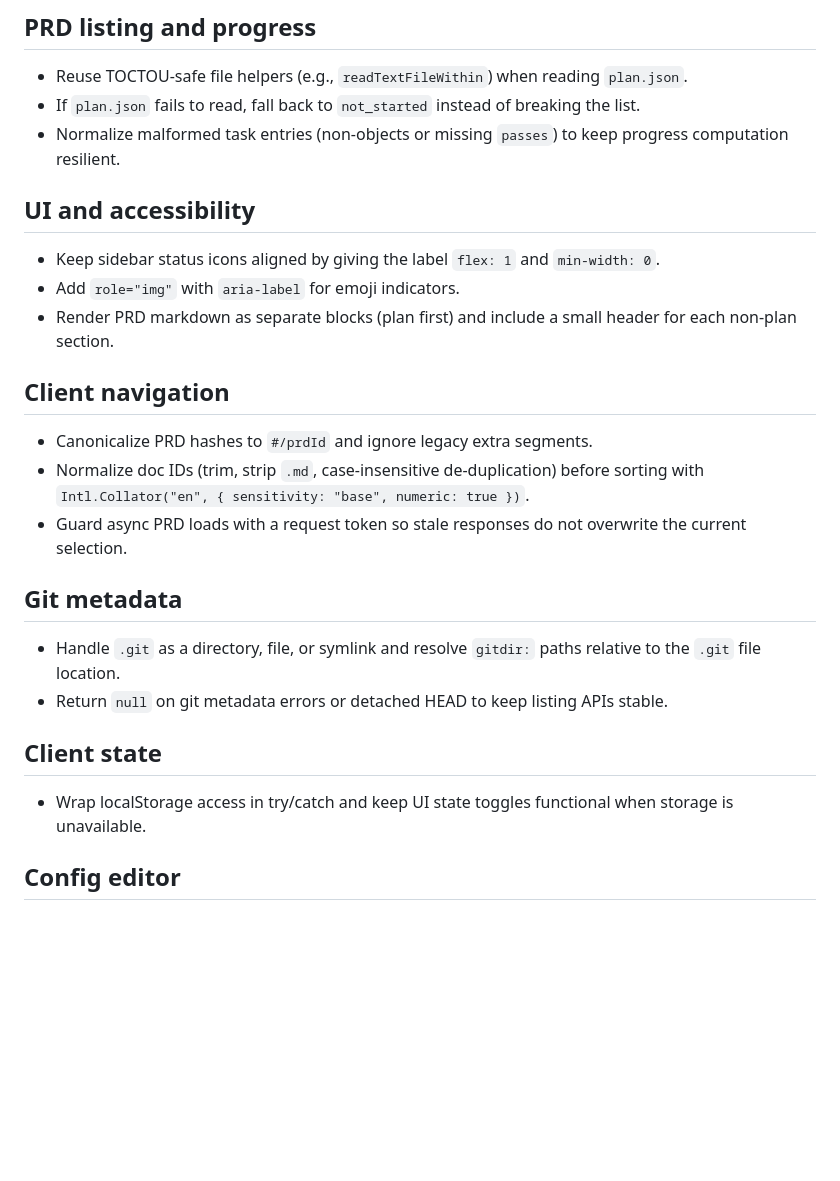
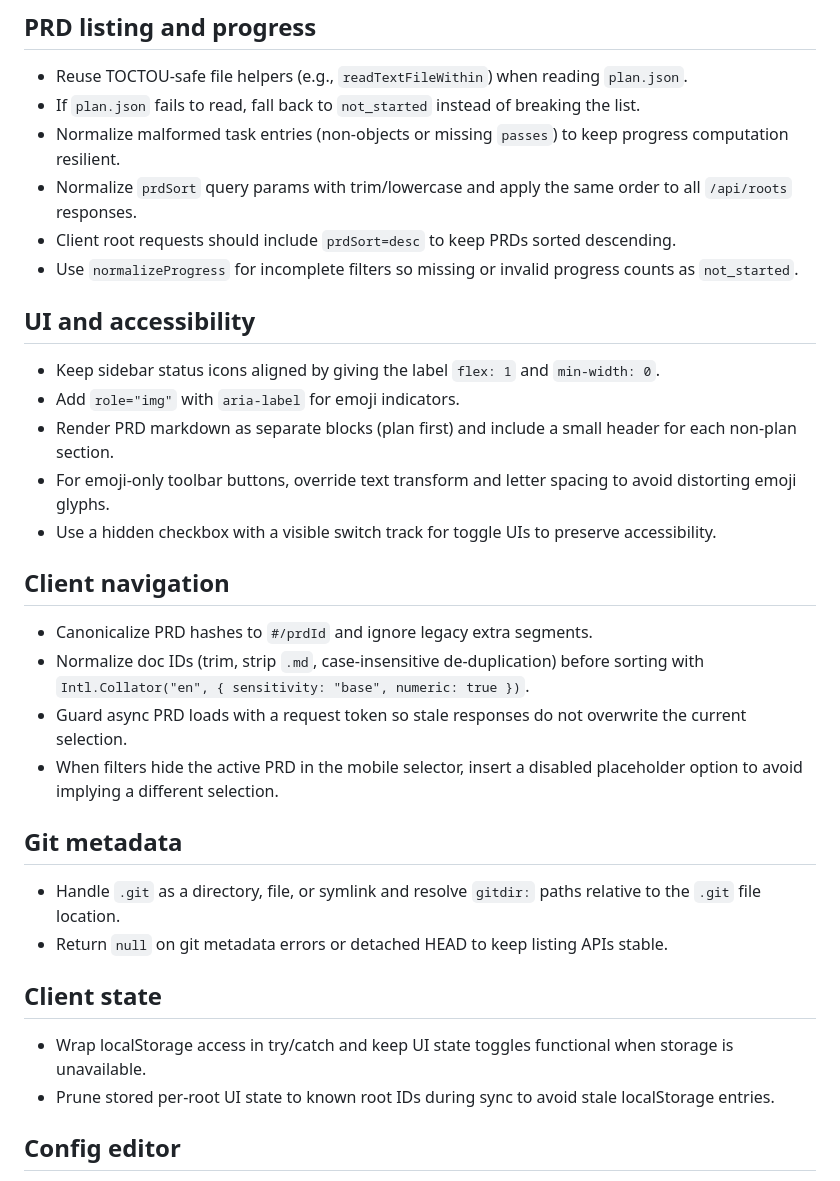
Before and after one commit to arenahito/piggychick, a Markdown page: AGENTS.md, the part around the change. Drawn GitHub-style; blank space fills up the shorter version.

Commit message:
docs: update AGENTS.md with learnings from sidebar-prd-controls

```diff
--- a/AGENTS.md
+++ b/AGENTS.md
@@ -56,18 +56,24 @@ PiggyChick is a local Bun-powered viewer for `.tasks` PRD folders. It serves the
 - Reuse TOCTOU-safe file helpers (e.g., `readTextFileWithin`) when reading `plan.json`.
 - If `plan.json` fails to read, fall back to `not_started` instead of breaking the list.
 - Normalize malformed task entries (non-objects or missing `passes`) to keep progress computation resilient.
+- Normalize `prdSort` query params with trim/lowercase and apply the same order to all `/api/roots` responses.
+- Client root requests should include `prdSort=desc` to keep PRDs sorted descending.
+- Use `normalizeProgress` for incomplete filters so missing or invalid progress counts as `not_started`.
 
 ## UI and accessibility
 
 - Keep sidebar status icons aligned by giving the label `flex: 1` and `min-width: 0`.
 - Add `role="img"` with `aria-label` for emoji indicators.
 - Render PRD markdown as separate blocks (plan first) and include a small header for each non-plan section.
+- For emoji-only toolbar buttons, override text transform and letter spacing to avoid distorting emoji glyphs.
+- Use a hidden checkbox with a visible switch track for toggle UIs to preserve accessibility.
 
 ## Client navigation
 
 - Canonicalize PRD hashes to `#/prdId` and ignore legacy extra segments.
 - Normalize doc IDs (trim, strip `.md`, case-insensitive de-duplication) before sorting with `Intl.Collator("en", { sensitivity: "base", numeric: true })`.
 - Guard async PRD loads with a request token so stale responses do not overwrite the current selection.
+- When filters hide the active PRD in the mobile selector, insert a disabled placeholder option to avoid implying a different selection.
 
 ## Git metadata
 
@@ -77,6 +83,7 @@ PiggyChick is a local Bun-powered viewer for `.tasks` PRD folders. It serves the
 ## Client state
 
 - Wrap localStorage access in try/catch and keep UI state toggles functional when storage is unavailable.
+- Prune stored per-root UI state to known root IDs during sync to avoid stale localStorage entries.
 
 ## Config editor
 
```
